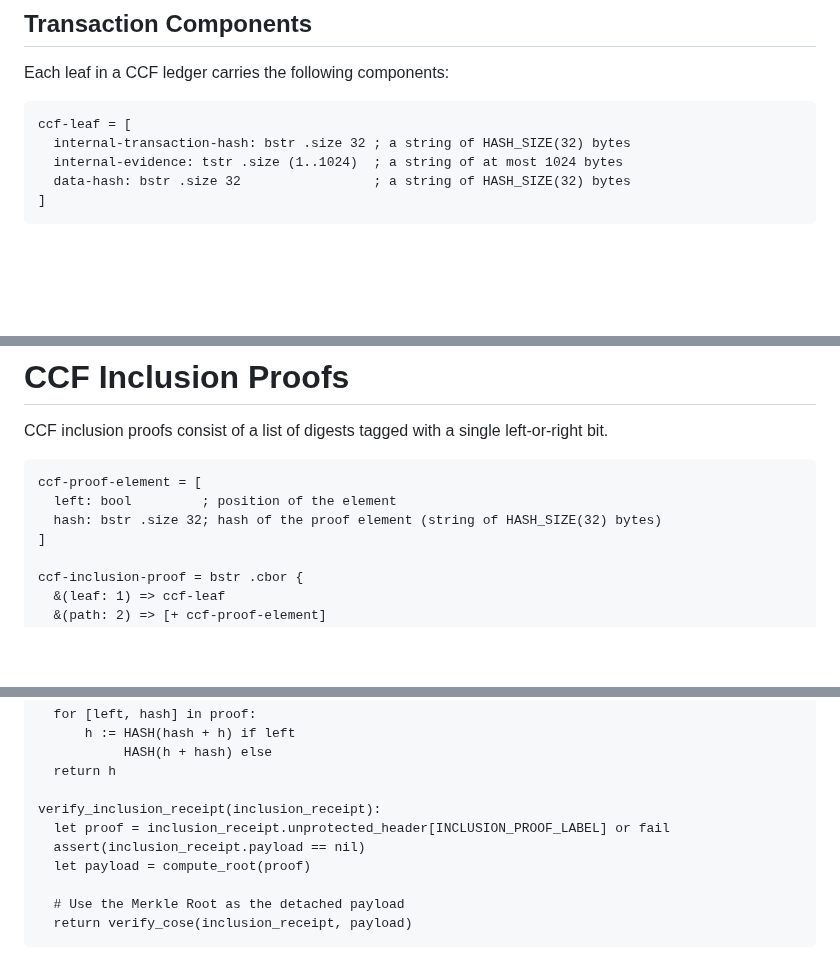
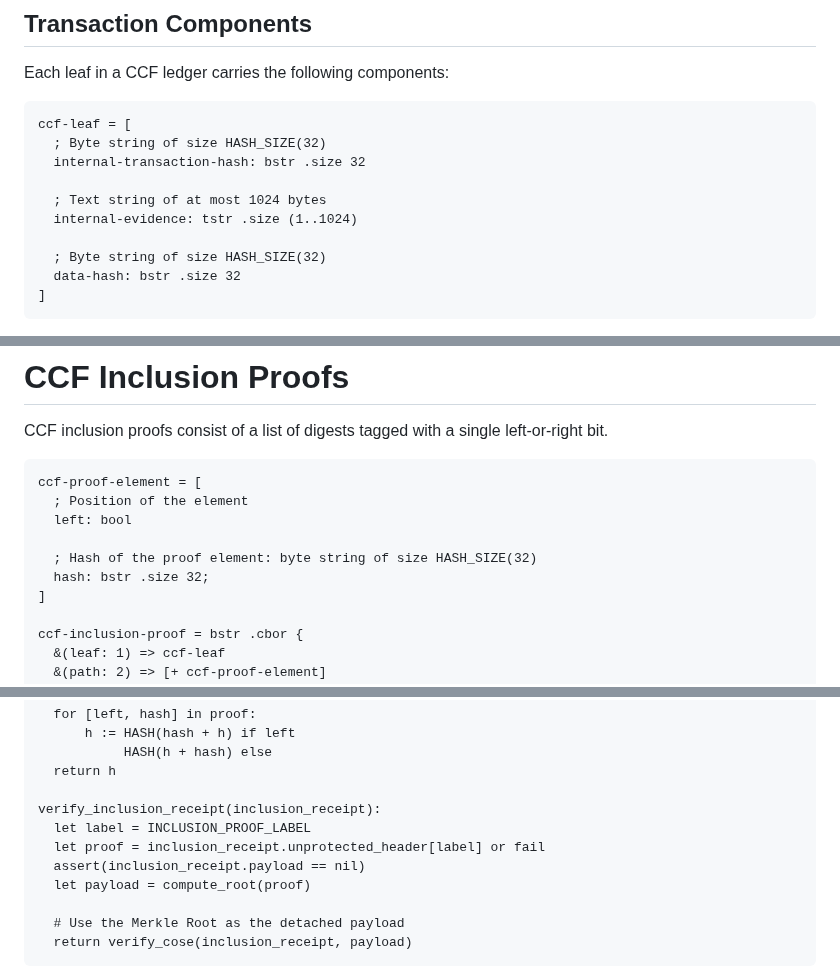
Before and after one commit to ietf-scitt/draft-birkholz-cose-cometre-ccf-profile, a Markdown page: draft-birkholz-cose-receipts-ccf-profile.md, 3 parts joined by grey strips. Drawn GitHub-style; blank space fills up the shorter version.

Commit message:
Fix lint

```diff
--- a/draft-birkholz-cose-receipts-ccf-profile.md
+++ b/draft-birkholz-cose-receipts-ccf-profile.md
@@ -134,9 +134,14 @@ Each leaf in a CCF ledger carries the following components:
 
 ~~~ cddl
 ccf-leaf = [
-  internal-transaction-hash: bstr .size 32 ; a string of HASH_SIZE(32) bytes
-  internal-evidence: tstr .size (1..1024)  ; a string of at most 1024 bytes
-  data-hash: bstr .size 32                 ; a string of HASH_SIZE(32) bytes
+  ; Byte string of size HASH_SIZE(32)
+  internal-transaction-hash: bstr .size 32
+
+  ; Text string of at most 1024 bytes
+  internal-evidence: tstr .size (1..1024)
+
+  ; Byte string of size HASH_SIZE(32)
+  data-hash: bstr .size 32
 ]
 ~~~
 
@@ -152,8 +157,11 @@ CCF inclusion proofs consist of a list of digests tagged with a single left-or-r
 
 ~~~ cddl
 ccf-proof-element = [
-  left: bool         ; position of the element
-  hash: bstr .size 32; hash of the proof element (string of HASH_SIZE(32) bytes)
+  ; Position of the element
+  left: bool
+
+  ; Hash of the proof element: byte string of size HASH_SIZE(32)
+  hash: bstr .size 32;
 ]
 
 ccf-inclusion-proof = bstr .cbor {
@@ -195,7 +203,8 @@ compute_root(proof):
   return h
 
 verify_inclusion_receipt(inclusion_receipt):
-  let proof = inclusion_receipt.unprotected_header[INCLUSION_PROOF_LABEL] or fail
+  let label = INCLUSION_PROOF_LABEL
+  let proof = inclusion_receipt.unprotected_header[label] or fail
   assert(inclusion_receipt.payload == nil)
   let payload = compute_root(proof)
 
```
